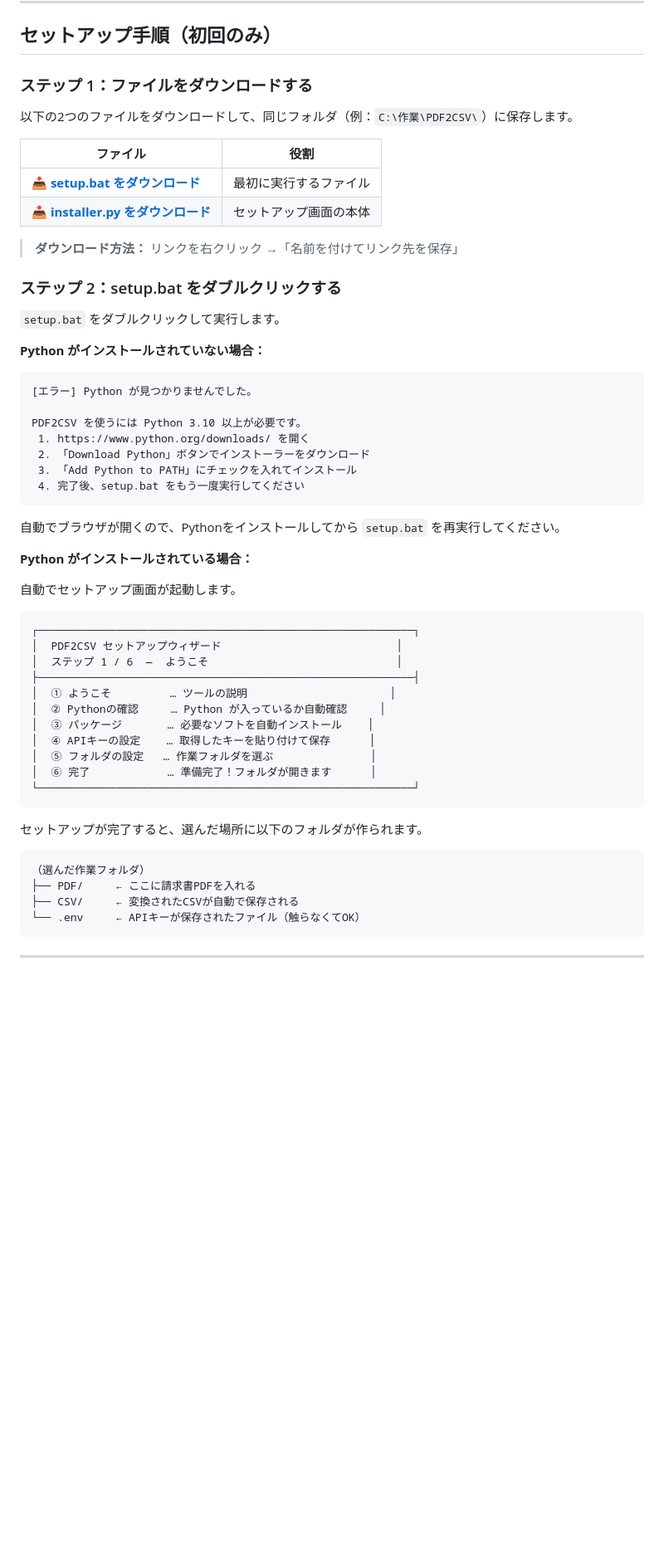
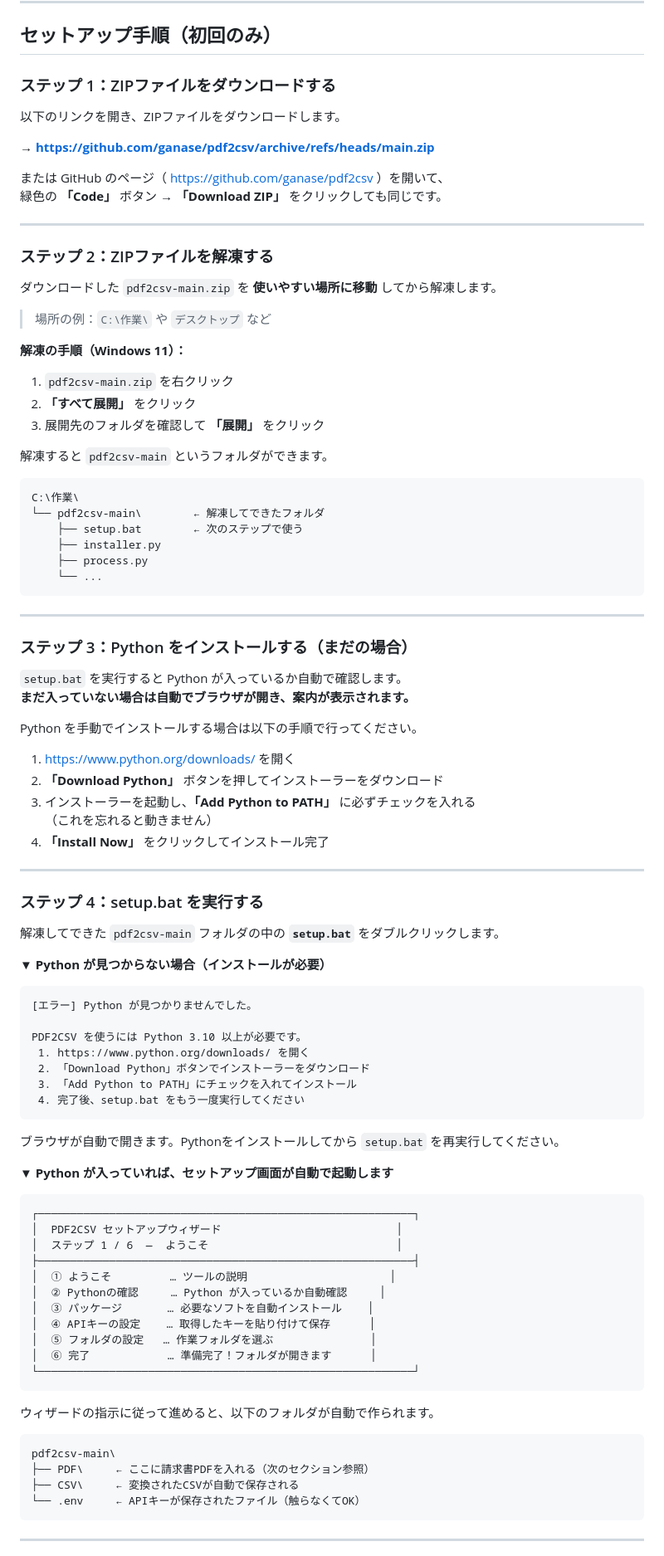
Before and after one commit to ganase/pdf2csv, a Markdown page: README.md, the part around one of its changes. Shown at 83% size. Rendered like a GitHub page; blank space fills up the shorter version.

Commit message:
Update README: ZIP download as primary setup flow
- ステップ1: GitHubからZIPダウンロードの手順を明記
- ステップ2: Windowsでの解凍手順（右クリック→すべて展開）
- ステップ3: Python未導入時のインストール手順（PATHチェック注意書き付き）
- ステップ4: setup.bat実行〜ウィザード起動の流れ

Co-Authored-By: Claude Sonnet 4.5 <noreply@anthropic.com>

````diff
--- a/README.md
+++ b/README.md
@@ -71,22 +71,62 @@ PDFの読み取りだけ AI（Claude）にインターネット経由で依頼
 
 ## セットアップ手順（初回のみ）
 
-### ステップ 1：ファイルをダウンロードする
+### ステップ 1：ZIPファイルをダウンロードする
 
-以下の2つのファイルをダウンロードして、同じフォルダ（例：`C:\作業\PDF2CSV\`）に保存します。
+以下のリンクを開き、ZIPファイルをダウンロードします。
 
-| ファイル | 役割 |
-|---------|------|
-| **[📥 setup.bat をダウンロード](https://raw.githubusercontent.com/ganase/pdf2csv/main/setup.bat)** | 最初に実行するファイル |
-| **[📥 installer.py をダウンロード](https://raw.githubusercontent.com/ganase/pdf2csv/main/installer.py)** | セットアップ画面の本体 |
+**→ https://github.com/ganase/pdf2csv/archive/refs/heads/main.zip**
 
-> **ダウンロード方法：** リンクを右クリック →「名前を付けてリンク先を保存」
+または GitHub のページ（ https://github.com/ganase/pdf2csv ）を開いて、
+緑色の **「Code」** ボタン → **「Download ZIP」** をクリックしても同じです。
 
-### ステップ 2：setup.bat をダブルクリックする
+---
 
-`setup.bat` をダブルクリックして実行します。
+### ステップ 2：ZIPファイルを解凍する
 
-**Python がインストールされていない場合：**
+ダウンロードした `pdf2csv-main.zip` を **使いやすい場所に移動** してから解凍します。
+
+> 場所の例：`C:\作業\` や `デスクトップ` など
+
+**解凍の手順（Windows 11）：**
+
+1. `pdf2csv-main.zip` を右クリック
+2. **「すべて展開」** をクリック
+3. 展開先のフォルダを確認して **「展開」** をクリック
+
+解凍すると `pdf2csv-main` というフォルダができます。
+
+```
+C:\作業\
+└── pdf2csv-main\        ← 解凍してできたフォルダ
+    ├── setup.bat        ← 次のステップで使う
+    ├── installer.py
+    ├── process.py
+    └── ...
+```
+
+---
+
+### ステップ 3：Python をインストールする（まだの場合）
+
+`setup.bat` を実行すると Python が入っているか自動で確認します。
+**まだ入っていない場合は自動でブラウザが開き、案内が表示されます。**
+
+Python を手動でインストールする場合は以下の手順で行ってください。
+
+1. https://www.python.org/downloads/ を開く
+2. **「Download Python」** ボタンを押してインストーラーをダウンロード
+3. インストーラーを起動し、**「Add Python to PATH」** に必ずチェックを入れる
+   （これを忘れると動きません）
+4. **「Install Now」** をクリックしてインストール完了
+
+---
+
+### ステップ 4：setup.bat を実行する
+
+解凍してできた `pdf2csv-main` フォルダの中の **`setup.bat`** をダブルクリックします。
+
+**▼ Python が見つからない場合（インストールが必要）**
 
 ```
 [エラー] Python が見つかりませんでした。
@@ -98,11 +138,9 @@ PDF2CSV を使うには Python 3.10 以上が必要です。
  4. 完了後、setup.bat をもう一度実行してください
 ```
 
-自動でブラウザが開くので、Pythonをインストールしてから `setup.bat` を再実行してください。
+ブラウザが自動で開きます。Pythonをインストールしてから `setup.bat` を再実行してください。
 
-**Python がインストールされている場合：**
-
-自動でセットアップ画面が起動します。
+**▼ Python が入っていれば、セットアップ画面が自動で起動します**
 
 ```
 ┌──────────────────────────────────────────────────────────┐
@@ -118,12 +156,12 @@ PDF2CSV を使うには Python 3.10 以上が必要です。
 └──────────────────────────────────────────────────────────┘
 ```
 
-セットアップが完了すると、選んだ場所に以下のフォルダが作られます。
+ウィザードの指示に従って進めると、以下のフォルダが自動で作られます。
 
 ```
-（選んだ作業フォルダ）
-├── PDF/     ← ここに請求書PDFを入れる
-├── CSV/     ← 変換されたCSVが自動で保存される
+pdf2csv-main\
+├── PDF\     ← ここに請求書PDFを入れる（次のセクション参照）
+├── CSV\     ← 変換されたCSVが自動で保存される
 └── .env     ← APIキーが保存されたファイル（触らなくてOK）
 ```
 
````
Also changed, not shown: other parts of README.md (+5 -0 lines).
